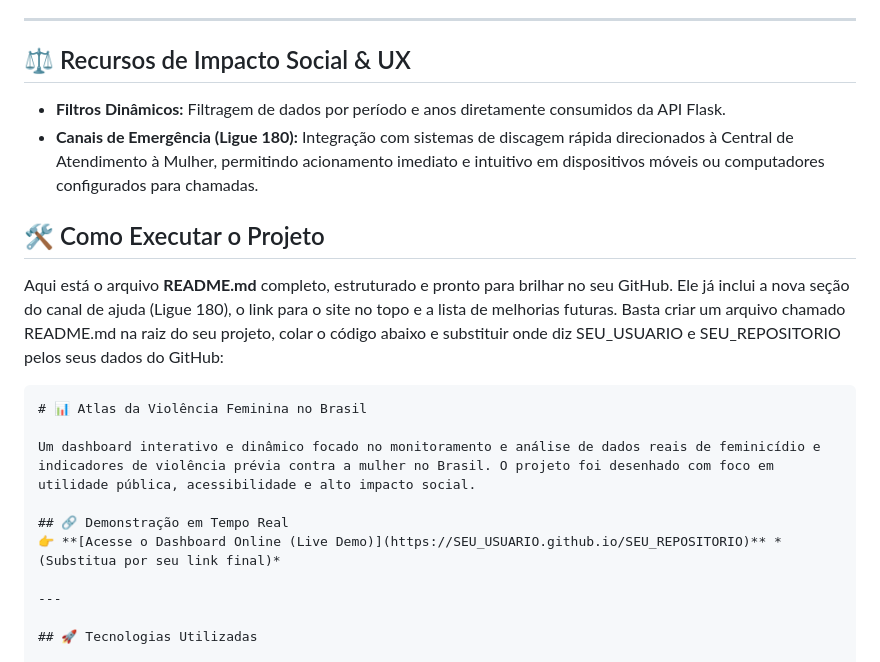
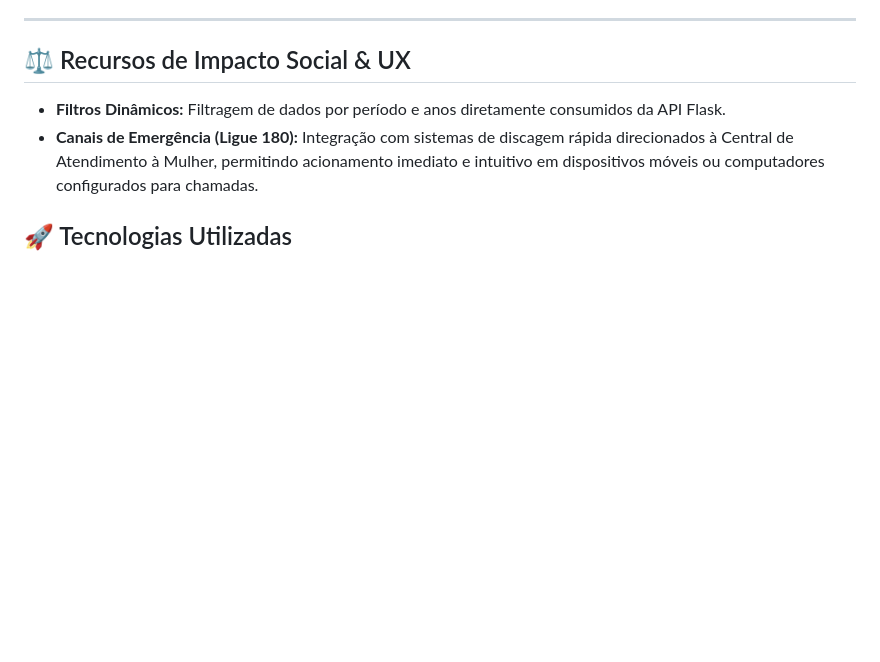
Before and after one commit to gisianecode/atlas-da-violencia-feminina, a Markdown page: README.md, the part around the change. GitHub-like rendering; blank space fills up the shorter version.

Commit message:
Atualizar o README.md

````diff
--- a/README.md
+++ b/README.md
@@ -16,18 +16,6 @@ Um dashboard interativo e dinâmico focado no monitoramento e análise de dados
 - **Filtros Dinâmicos:** Filtragem de dados por período e anos diretamente consumidos da API Flask.
 - **Canais de Emergência (Ligue 180):** Integração com sistemas de discagem rápida direcionados à Central de Atendimento à Mulher, permitindo acionamento imediato e intuitivo em dispositivos móveis ou computadores configurados para chamadas.
 
-## 🛠️ Como Executar o Projeto
-Aqui está o arquivo **README.md** completo, estruturado e pronto para brilhar no seu GitHub. Ele já inclui a nova seção do canal de ajuda (Ligue 180), o link para o site no topo e a lista de melhorias futuras.
-Basta criar um arquivo chamado README.md na raiz do seu projeto, colar o código abaixo e substituir onde diz SEU_USUARIO e SEU_REPOSITORIO pelos seus dados do GitHub:
-```markdown
-# 📊 Atlas da Violência Feminina no Brasil
-
-Um dashboard interativo e dinâmico focado no monitoramento e análise de dados reais de feminicídio e indicadores de violência prévia contra a mulher no Brasil. O projeto foi desenhado com foco em utilidade pública, acessibilidade e alto impacto social.
-
-## 🔗 Demonstração em Tempo Real
-👉 **[Acesse o Dashboard Online (Live Demo)](https://SEU_USUARIO.github.io/SEU_REPOSITORIO)** *(Substitua por seu link final)*
-
----
 
 ## 🚀 Tecnologias Utilizadas
 
````
